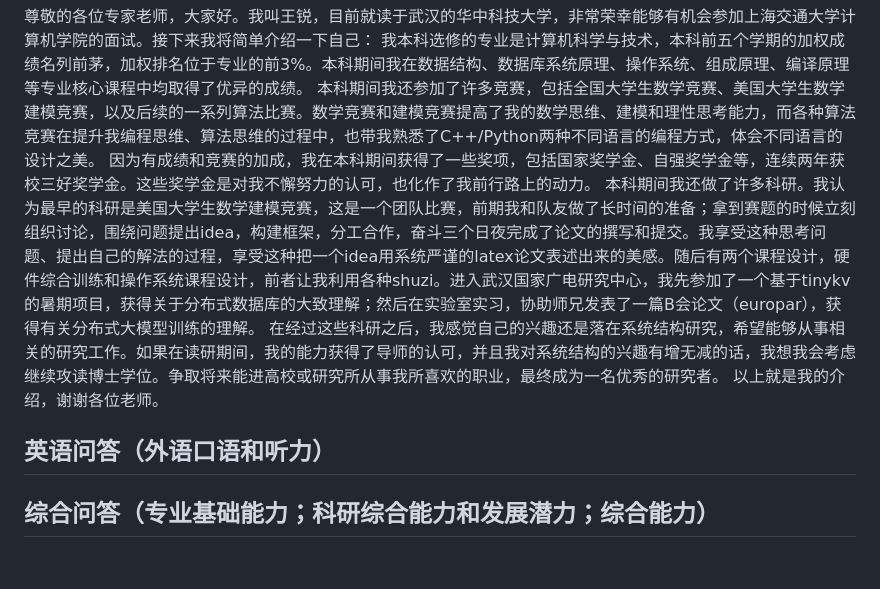
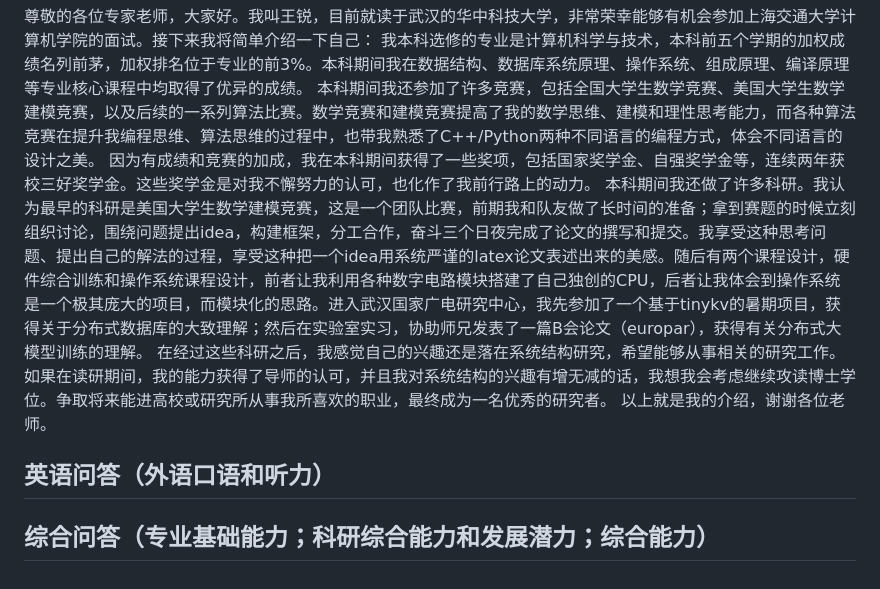
Before and after one commit to onford/Empty, a Markdown page: record.md, the part around the change. GitHub-like rendering.

Commit message:
record.md updated from https://stackedit.cn/

```diff
--- a/record.md
+++ b/record.md
@@ -182,7 +182,7 @@ riscv64-unknown-elf-readelf -s ./hostfs_root/bin/app_shell | grep -F "__global_p
 我本科选修的专业是计算机科学与技术，本科前五个学期的加权成绩名列前茅，加权排名位于专业的前3%。本科期间我在数据结构、数据库系统原理、操作系统、组成原理、编译原理等专业核心课程中均取得了优异的成绩。
 本科期间我还参加了许多竞赛，包括全国大学生数学竞赛、美国大学生数学建模竞赛，以及后续的一系列算法比赛。数学竞赛和建模竞赛提高了我的数学思维、建模和理性思考能力，而各种算法竞赛在提升我编程思维、算法思维的过程中，也带我熟悉了C++/Python两种不同语言的编程方式，体会不同语言的设计之美。
 因为有成绩和竞赛的加成，我在本科期间获得了一些奖项，包括国家奖学金、自强奖学金等，连续两年获校三好奖学金。这些奖学金是对我不懈努力的认可，也化作了我前行路上的动力。
-本科期间我还做了许多科研。我认为最早的科研是美国大学生数学建模竞赛，这是一个团队比赛，前期我和队友做了长时间的准备；拿到赛题的时候立刻组织讨论，围绕问题提出idea，构建框架，分工合作，奋斗三个日夜完成了论文的撰写和提交。我享受这种思考问题、提出自己的解法的过程，享受这种把一个idea用系统严谨的latex论文表述出来的美感。随后有两个课程设计，硬件综合训练和操作系统课程设计，前者让我利用各种shuzi。进入武汉国家广电研究中心，我先参加了一个基于tinykv的暑期项目，获得关于分布式数据库的大致理解；然后在实验室实习，协助师兄发表了一篇B会论文（europar），获得有关分布式大模型训练的理解。
+本科期间我还做了许多科研。我认为最早的科研是美国大学生数学建模竞赛，这是一个团队比赛，前期我和队友做了长时间的准备；拿到赛题的时候立刻组织讨论，围绕问题提出idea，构建框架，分工合作，奋斗三个日夜完成了论文的撰写和提交。我享受这种思考问题、提出自己的解法的过程，享受这种把一个idea用系统严谨的latex论文表述出来的美感。随后有两个课程设计，硬件综合训练和操作系统课程设计，前者让我利用各种数字电路模块搭建了自己独创的CPU，后者让我体会到操作系统是一个极其庞大的项目，而模块化的思路。进入武汉国家广电研究中心，我先参加了一个基于tinykv的暑期项目，获得关于分布式数据库的大致理解；然后在实验室实习，协助师兄发表了一篇B会论文（europar），获得有关分布式大模型训练的理解。
 在经过这些科研之后，我感觉自己的兴趣还是落在系统结构研究，希望能够从事相关的研究工作。如果在读研期间，我的能力获得了导师的认可，并且我对系统结构的兴趣有增无减的话，我想我会考虑继续攻读博士学位。争取将来能进高校或研究所从事我所喜欢的职业，最终成为一名优秀的研究者。
 以上就是我的介绍，谢谢各位老师。
 
@@ -191,8 +191,8 @@ riscv64-unknown-elf-readelf -s ./hostfs_root/bin/app_shell | grep -F "__global_p
 ## 综合问答（专业基础能力；科研综合能力和发展潜力；综合能力）
 
 <!--stackedit_data:
-eyJoaXN0b3J5IjpbMTc5OTQ5NjA1NiwtMTcwMzk4NTk1OCwtMT
-Q3MTQ5MTg5NSwxMzY5OTY1MjI2LDExOTU3ODAzMTUsLTE1NjE1
-NjAzMzQsMTI4NTQwMDExNSwxODkxMDIwNjQ2LC0yNjk4MDI2ND
-RdfQ==
+eyJoaXN0b3J5IjpbLTEzNjMwMzQ4MzQsLTE3MDM5ODU5NTgsLT
+E0NzE0OTE4OTUsMTM2OTk2NTIyNiwxMTk1NzgwMzE1LC0xNTYx
+NTYwMzM0LDEyODU0MDAxMTUsMTg5MTAyMDY0NiwtMjY5ODAyNj
+Q0XX0=
 -->
```
